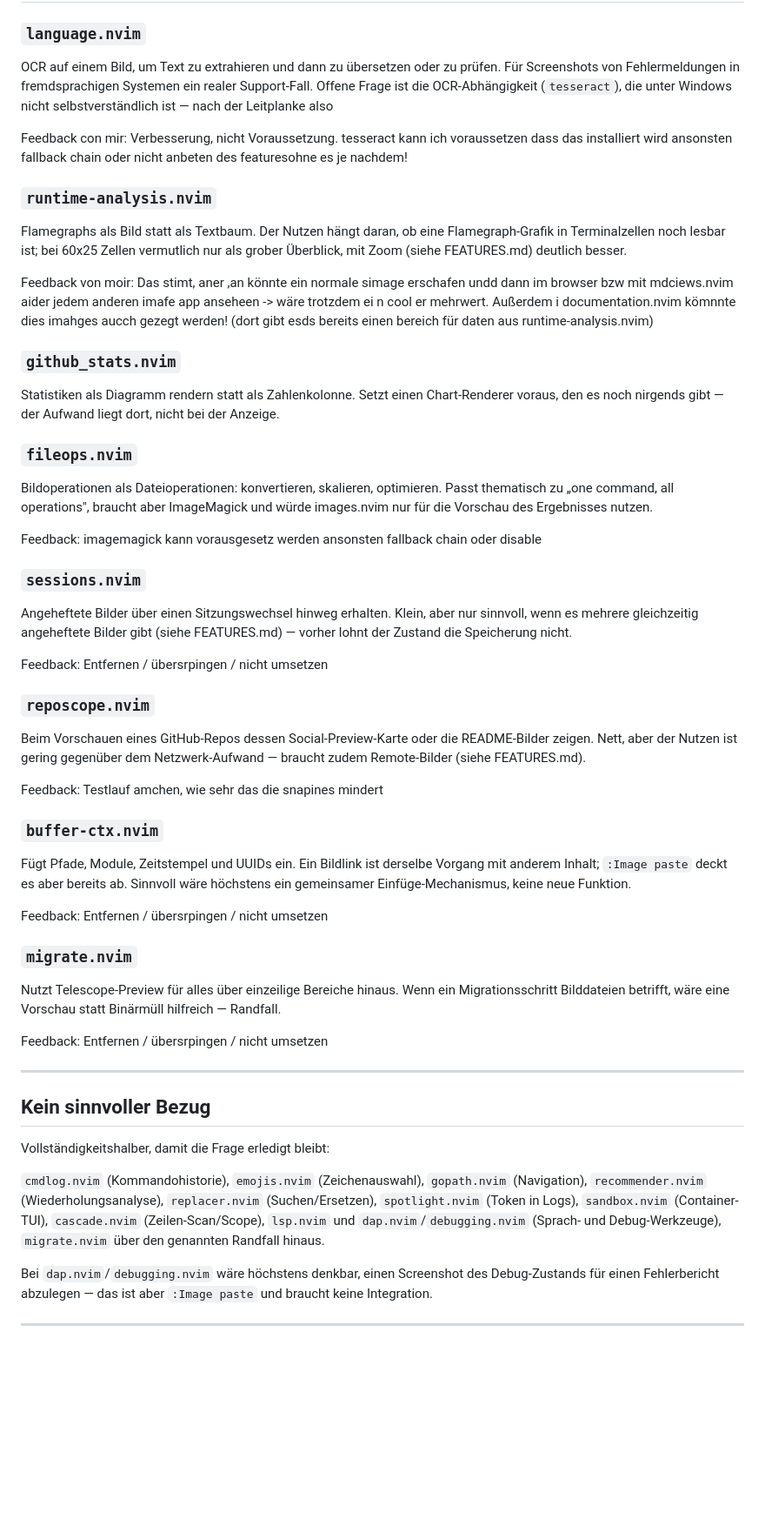
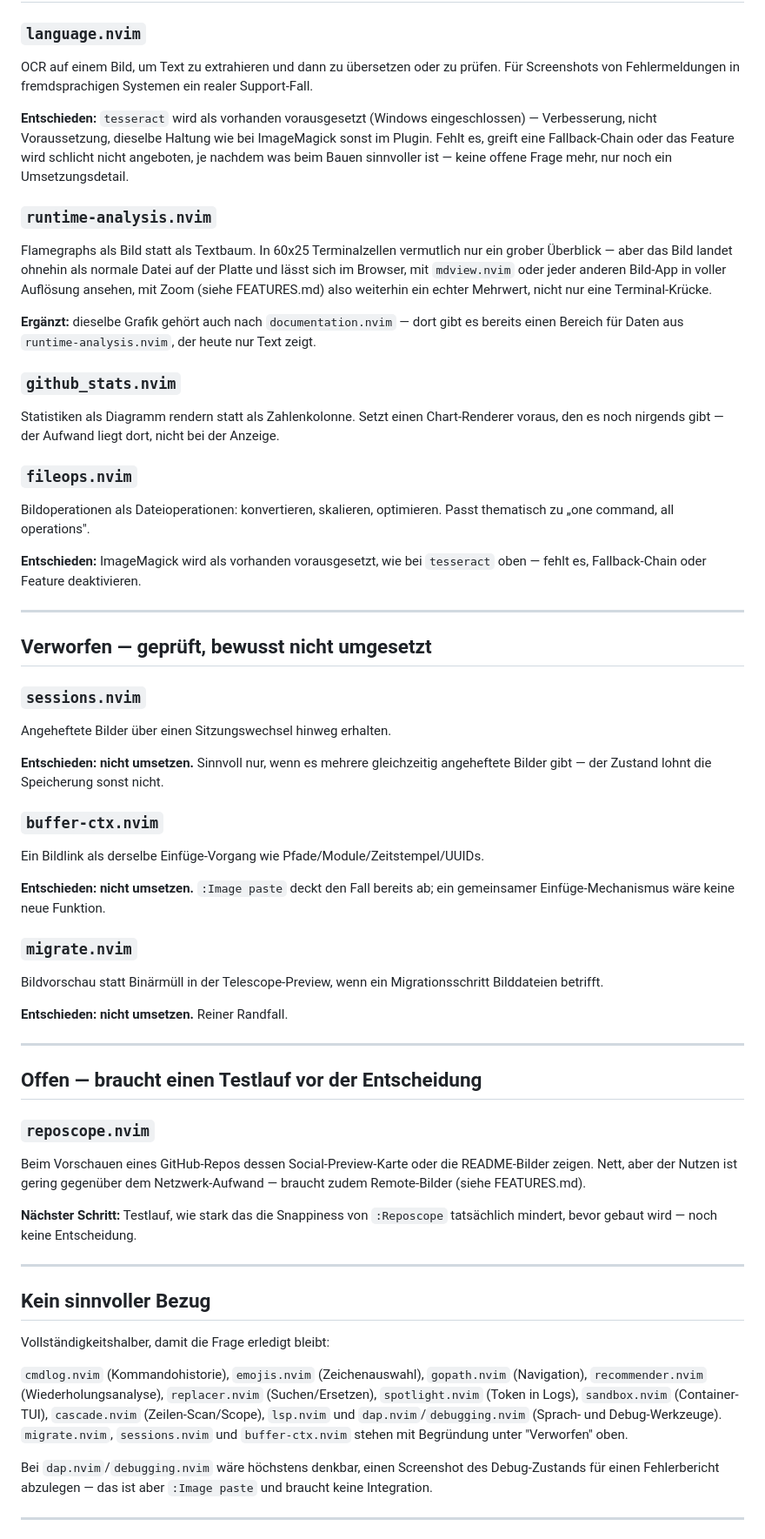
Before and after one commit to StefanBartl/images.nvim, a Markdown page: docs/ROADMAP/CROSS-PLUGIN.md, the part around the change. Shown at 87% size. GitHub-like rendering; blank space fills up the shorter version.

Commit message:
docs(roadmap): resolve Mittel-tier CROSS-PLUGIN.md feedback
- language.nvim: tesseract assumed present (improvement, not
  requirement); missing -> fallback chain or feature disabled, no
  longer an open question.
- runtime-analysis.nvim: flamegraphs still worth it as a plain image
  file viewable in a browser/mdview.nvim even if a 60x25 terminal grid
  can't show much detail; also surface in documentation.nvim, which
  already has a runtime-analysis.nvim data section.
- fileops.nvim: same assume-present stance as tesseract for
  ImageMagick.
- sessions.nvim, buffer-ctx.nvim, migrate.nvim: rejected, moved to a
  new "Verworfen" section with reasons.
- reposcope.nvim: moved to a new "Offen" section pending a snappiness
  test, not yet decided.

```diff
--- a/docs/ROADMAP/CROSS-PLUGIN.md
+++ b/docs/ROADMAP/CROSS-PLUGIN.md
@@ -76,18 +76,24 @@ Pixel-Differenzbild wäre der Ausbau davon (braucht ImageMagick, also optional).
 ### `language.nvim`
 OCR auf einem Bild, um Text zu extrahieren und dann zu übersetzen oder zu
 prüfen. Für Screenshots von Fehlermeldungen in fremdsprachigen Systemen ein
-realer Support-Fall. Offene Frage ist die OCR-Abhängigkeit (`tesseract`), die
-unter Windows nicht selbstverständlich ist — nach der Leitplanke also
+realer Support-Fall.
 
-Feedback con mir: Verbesserung, nicht Voraussetzung. tesseract kann ich voraussetzen dass das installiert wird ansonsten fallback chain  oder nicht anbeten des featuresohne es je nachdem!
+**Entschieden:** `tesseract` wird als vorhanden vorausgesetzt (Windows
+eingeschlossen) — Verbesserung, nicht Voraussetzung, dieselbe Haltung wie bei
+ImageMagick sonst im Plugin. Fehlt es, greift eine Fallback-Chain oder das
+Feature wird schlicht nicht angeboten, je nachdem was beim Bauen sinnvoller
+ist — keine offene Frage mehr, nur noch ein Umsetzungsdetail.
 
 ### `runtime-analysis.nvim`
-Flamegraphs als Bild statt als Textbaum. Der Nutzen hängt daran, ob eine
-Flamegraph-Grafik in Terminalzellen noch lesbar ist; bei 60x25 Zellen
-vermutlich nur als grober Überblick, mit Zoom (siehe FEATURES.md) deutlich
-besser.
+Flamegraphs als Bild statt als Textbaum. In 60x25 Terminalzellen vermutlich
+nur ein grober Überblick — aber das Bild landet ohnehin als normale Datei auf
+der Platte und lässt sich im Browser, mit `mdview.nvim` oder jeder anderen
+Bild-App in voller Auflösung ansehen, mit Zoom (siehe FEATURES.md) also
+weiterhin ein echter Mehrwert, nicht nur eine Terminal-Krücke.
 
-Feedback von moir: Das stimt, aner ,an könnte ein normale simage erschafen undd dann im browser bzw mit mdciews.nvim aider  jedem anderen imafe app anseheen -> wäre trotzdem ei n cool er mehrwert. Außerdem i documentation.nvim kömnnte dies imahges aucch gezegt werden! (dort gibt esds bereits einen bereich für daten aus runtime-analysis.nvim)
+**Ergänzt:** dieselbe Grafik gehört auch nach `documentation.nvim` — dort gibt
+es bereits einen Bereich für Daten aus `runtime-analysis.nvim`, der heute nur
+Text zeigt.
 
 ### `github_stats.nvim`
 Statistiken als Diagramm rendern statt als Zahlenkolonne. Setzt einen
@@ -96,38 +102,44 @@ nicht bei der Anzeige.
 
 ### `fileops.nvim`
 Bildoperationen als Dateioperationen: konvertieren, skalieren, optimieren.
-Passt thematisch zu „one command, all operations", braucht aber ImageMagick
-und würde images.nvim nur für die Vorschau des Ergebnisses nutzen.
+Passt thematisch zu „one command, all operations".
 
-Feedback: imagemagick kann vorausgesetz werden ansonsten fallback chain oder disable
+**Entschieden:** ImageMagick wird als vorhanden vorausgesetzt, wie bei
+`tesseract` oben — fehlt es, Fallback-Chain oder Feature deaktivieren.
+
+---
+
+## Verworfen — geprüft, bewusst nicht umgesetzt
 
 ### `sessions.nvim`
-Angeheftete Bilder über einen Sitzungswechsel hinweg erhalten. Klein, aber nur
-sinnvoll, wenn es mehrere gleichzeitig angeheftete Bilder gibt (siehe
-FEATURES.md) — vorher lohnt der Zustand die Speicherung nicht.
+Angeheftete Bilder über einen Sitzungswechsel hinweg erhalten.
 
-Feedback: Entfernen / übersrpingen / nicht umsetzen
+**Entschieden: nicht umsetzen.** Sinnvoll nur, wenn es mehrere gleichzeitig
+angeheftete Bilder gibt — der Zustand lohnt die Speicherung sonst nicht.
+
+### `buffer-ctx.nvim`
+Ein Bildlink als derselbe Einfüge-Vorgang wie Pfade/Module/Zeitstempel/UUIDs.
+
+**Entschieden: nicht umsetzen.** `:Image paste` deckt den Fall bereits ab; ein
+gemeinsamer Einfüge-Mechanismus wäre keine neue Funktion.
+
+### `migrate.nvim`
+Bildvorschau statt Binärmüll in der Telescope-Preview, wenn ein
+Migrationsschritt Bilddateien betrifft.
+
+**Entschieden: nicht umsetzen.** Reiner Randfall.
+
+---
+
+## Offen — braucht einen Testlauf vor der Entscheidung
 
 ### `reposcope.nvim`
 Beim Vorschauen eines GitHub-Repos dessen Social-Preview-Karte oder die
 README-Bilder zeigen. Nett, aber der Nutzen ist gering gegenüber dem
 Netzwerk-Aufwand — braucht zudem Remote-Bilder (siehe FEATURES.md).
 
-Feedback: Testlauf amchen, wie sehr das die snapines mindert
-
-### `buffer-ctx.nvim`
-Fügt Pfade, Module, Zeitstempel und UUIDs ein. Ein Bildlink ist derselbe
-Vorgang mit anderem Inhalt; `:Image paste` deckt es aber bereits ab. Sinnvoll
-wäre höchstens ein gemeinsamer Einfüge-Mechanismus, keine neue Funktion.
-
-Feedback: Entfernen / übersrpingen / nicht umsetzen
-
-### `migrate.nvim`
-Nutzt Telescope-Preview für alles über einzeilige Bereiche hinaus. Wenn ein
-Migrationsschritt Bilddateien betrifft, wäre eine Vorschau statt Binärmüll
-hilfreich — Randfall.
-
-Feedback: Entfernen / übersrpingen / nicht umsetzen
+**Nächster Schritt:** Testlauf, wie stark das die Snappiness von `:Reposcope`
+tatsächlich mindert, bevor gebaut wird — noch keine Entscheidung.
 
 ---
 
@@ -139,8 +151,9 @@ Vollständigkeitshalber, damit die Frage erledigt bleibt:
 `gopath.nvim` (Navigation), `recommender.nvim` (Wiederholungsanalyse),
 `replacer.nvim` (Suchen/Ersetzen), `spotlight.nvim` (Token in Logs),
 `sandbox.nvim` (Container-TUI), `cascade.nvim` (Zeilen-Scan/Scope),
-`lsp.nvim` und `dap.nvim`/`debugging.nvim` (Sprach- und Debug-Werkzeuge),
-`migrate.nvim` über den genannten Randfall hinaus.
+`lsp.nvim` und `dap.nvim`/`debugging.nvim` (Sprach- und Debug-Werkzeuge).
+`migrate.nvim`, `sessions.nvim` und `buffer-ctx.nvim` stehen mit Begründung
+unter "Verworfen" oben.
 
 Bei `dap.nvim`/`debugging.nvim` wäre höchstens denkbar, einen Screenshot des
 Debug-Zustands für einen Fehlerbericht abzulegen — das ist aber `:Image paste`
```
